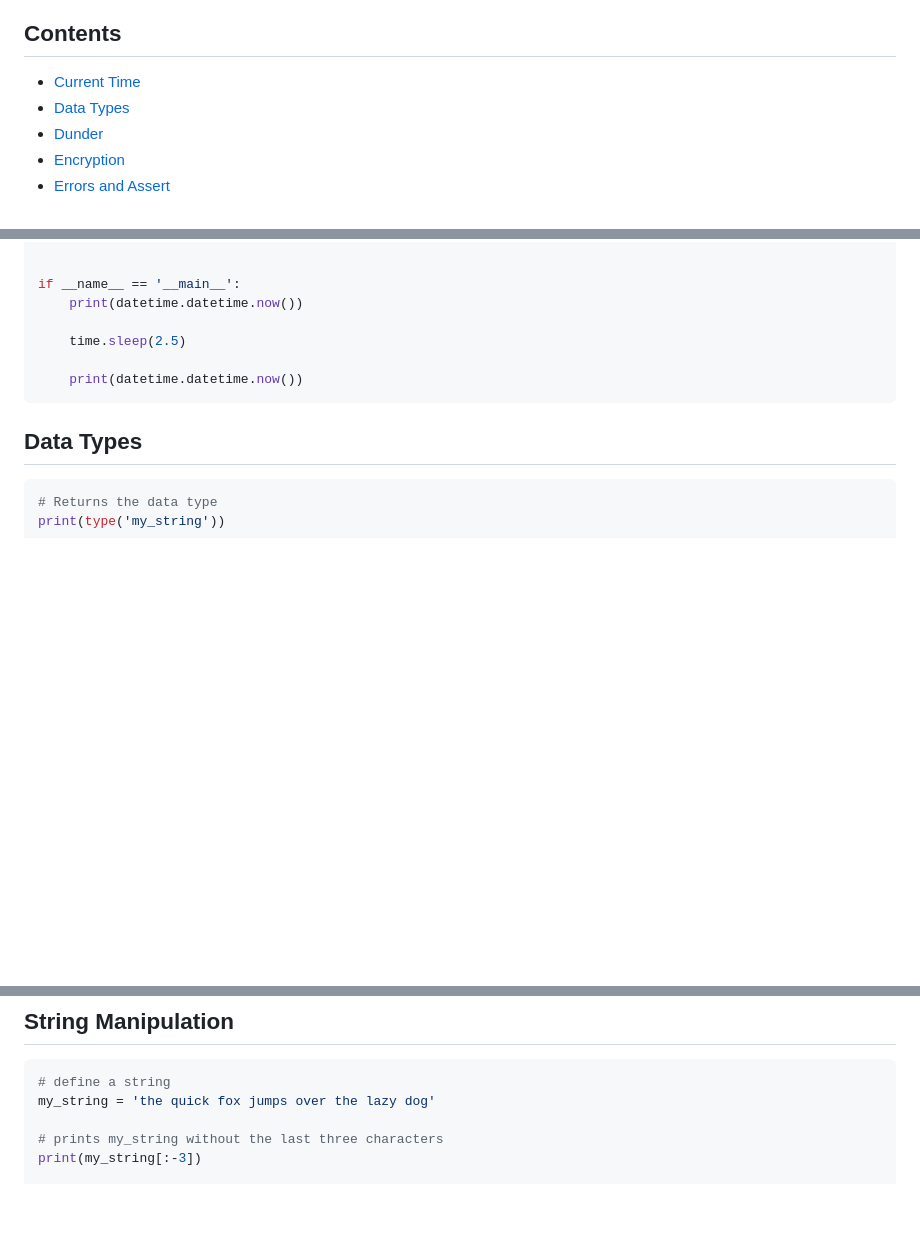
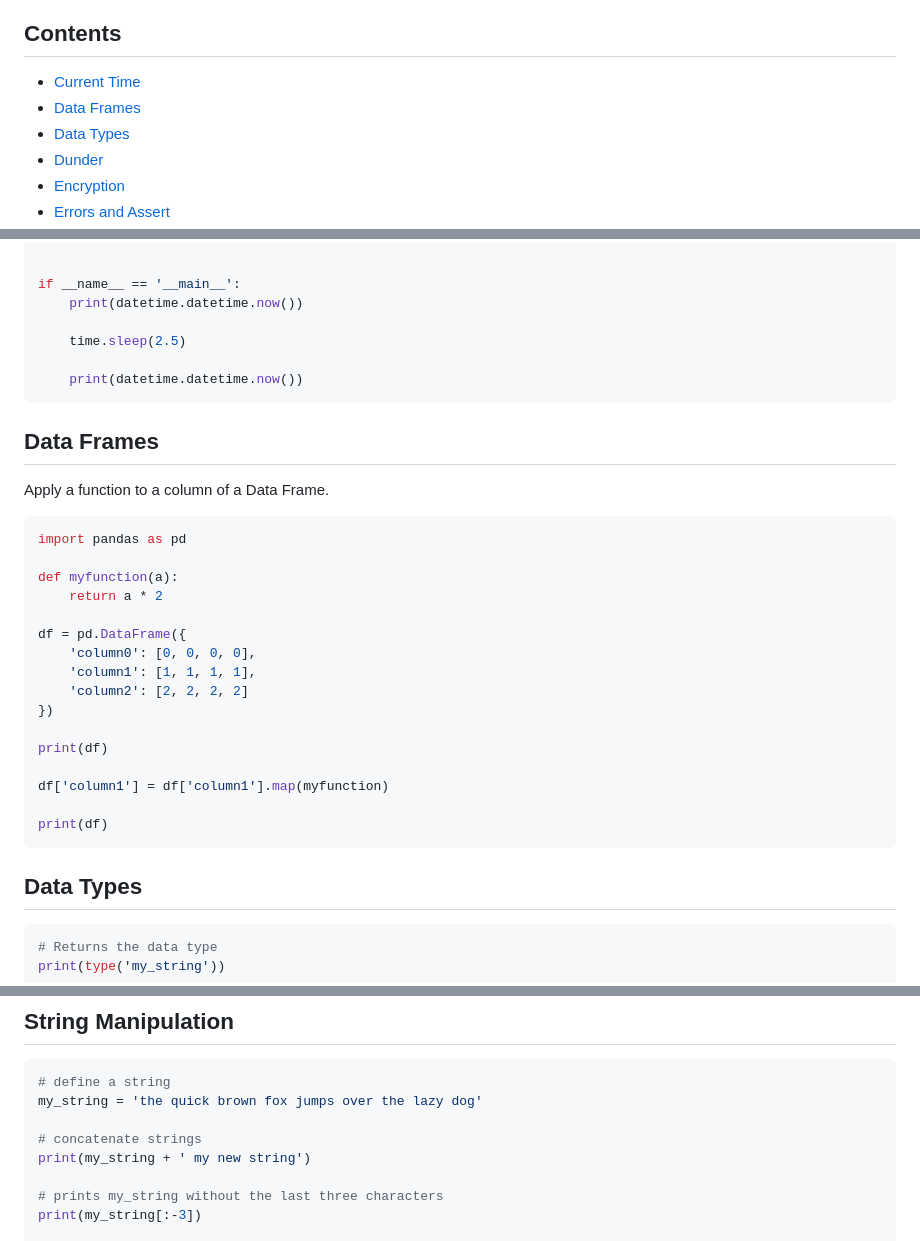
Before and after one commit to romillyhills/Notes, a Markdown page: On Python/reference.md, 3 parts joined by grey strips. GitHub-like rendering; blank space fills up the shorter version.

Commit message:
On Python/reference.md add data frame functions

````diff
--- a/On Python/reference.md
+++ b/On Python/reference.md
@@ -2,6 +2,7 @@
 
 ## Contents
 - [Current Time](#current-time)
+- [Data Frames](#data-frames)
 - [Data Types](#data-types)
 - [Dunder](#dunder)
 - [Encryption](#encryption)
@@ -29,6 +30,28 @@ if __name__ == '__main__':
     time.sleep(2.5)
 
     print(datetime.datetime.now())
+```
+
+## Data Frames
+
+Apply a function to a column of a Data Frame.
+```python
+import pandas as pd
+
+def myfunction(a):
+    return a * 2
+
+df = pd.DataFrame({
+    'column0': [0, 0, 0, 0],
+    'column1': [1, 1, 1, 1],
+    'column2': [2, 2, 2, 2]
+})
+
+print(df)
+
+df['column1'] = df['column1'].map(myfunction)
+
+print(df)
 ```
 
 ## Data Types
@@ -223,7 +246,10 @@ if __name__ == '__main__':
 
 ```python
 # define a string
-my_string = 'the quick fox jumps over the lazy dog'
+my_string = 'the quick brown fox jumps over the lazy dog'
+
+# concatenate strings
+print(my_string + ' my new string')
 
 # prints my_string without the last three characters
 print(my_string[:-3])
````
